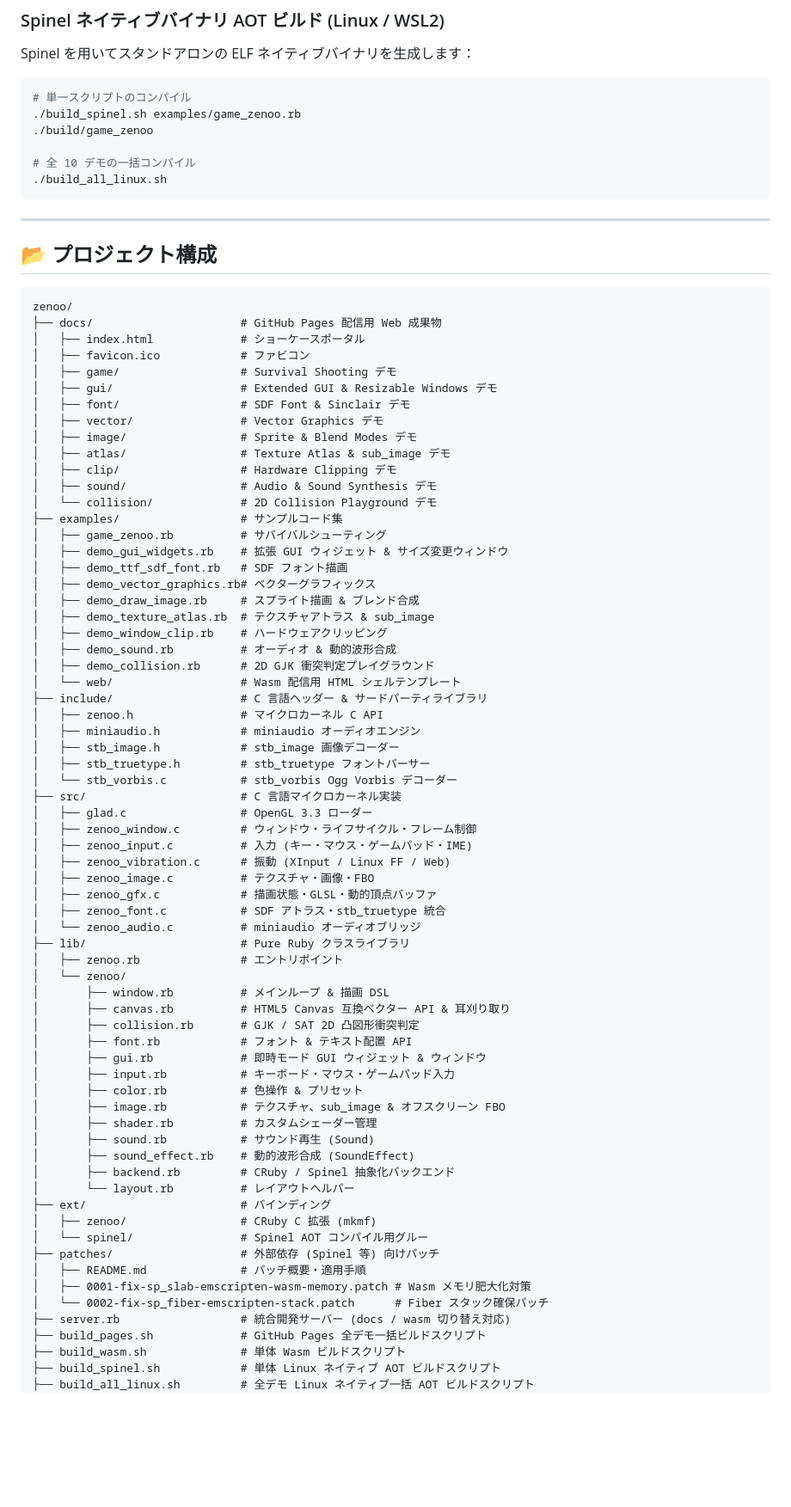
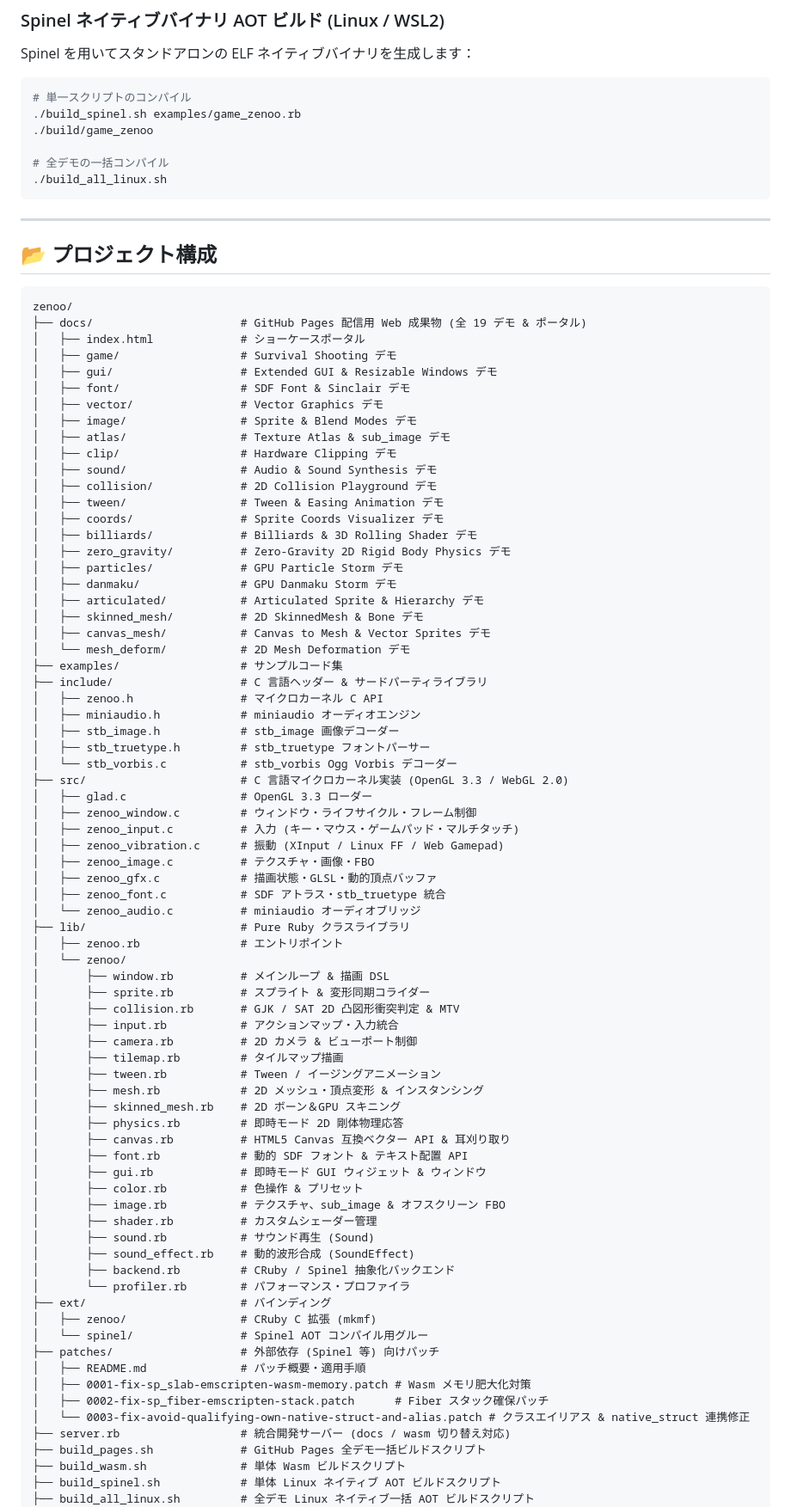
Before and after one commit to mirichi/zenoo, a Markdown page: README.md, the part around one of its changes. Shown at 86% size. GitHub-like rendering; blank space fills up the shorter version.

````diff
--- a/README.md
+++ b/README.md
@@ -269,7 +209,7 @@ Spinel を用いてスタンドアロンの ELF ネイティブバイナリを
 ./build_spinel.sh examples/game_zenoo.rb
 ./build/game_zenoo
 
-# 全 10 デモの一括コンパイル
+# 全デモの一括コンパイル
 ./build_all_linux.sh
 ```
 
@@ -279,9 +219,8 @@ Spinel を用いてスタンドアロンの ELF ネイティブバイナリを
 
 ```
 zenoo/
-├── docs/                      # GitHub Pages 配信用 Web 成果物
+├── docs/                      # GitHub Pages 配信用 Web 成果物 (全 19 デモ & ポータル)
 │   ├── index.html             # ショーケースポータル
-│   ├── favicon.ico            # ファビコン
 │   ├── game/                  # Survival Shooting デモ
 │   ├── gui/                   # Extended GUI & Resizable Windows デモ
 │   ├── font/                  # SDF Font & Sinclair デモ
@@ -290,29 +229,29 @@ zenoo/
 │   ├── atlas/                 # Texture Atlas & sub_image デモ
 │   ├── clip/                  # Hardware Clipping デモ
 │   ├── sound/                 # Audio & Sound Synthesis デモ
-│   └── collision/             # 2D Collision Playground デモ
+│   ├── collision/             # 2D Collision Playground デモ
+│   ├── tween/                 # Tween & Easing Animation デモ
+│   ├── coords/                # Sprite Coords Visualizer デモ
+│   ├── billiards/             # Billiards & 3D Rolling Shader デモ
+│   ├── zero_gravity/          # Zero-Gravity 2D Rigid Body Physics デモ
+│   ├── particles/             # GPU Particle Storm デモ
+│   ├── danmaku/               # GPU Danmaku Storm デモ
+│   ├── articulated/           # Articulated Sprite & Hierarchy デモ
+│   ├── skinned_mesh/          # 2D SkinnedMesh & Bone デモ
+│   ├── canvas_mesh/           # Canvas to Mesh & Vector Sprites デモ
+│   └── mesh_deform/           # 2D Mesh Deformation デモ
 ├── examples/                  # サンプルコード集
-│   ├── game_zenoo.rb          # サバイバルシューティング
-│   ├── demo_gui_widgets.rb    # 拡張 GUI ウィジェット & サイズ変更ウィンドウ
-│   ├── demo_ttf_sdf_font.rb   # SDF フォント描画
-│   ├── demo_vector_graphics.rb# ベクターグラフィックス
-│   ├── demo_draw_image.rb     # スプライト描画 & ブレンド合成
-│   ├── demo_texture_atlas.rb  # テクスチャアトラス & sub_image
-│   ├── demo_window_clip.rb    # ハードウェアクリッピング
-│   ├── demo_sound.rb          # オーディオ & 動的波形合成
-│   ├── demo_collision.rb      # 2D GJK 衝突判定プレイグラウンド
-│   └── web/                   # Wasm 配信用 HTML シェルテンプレート
 ├── include/                   # C 言語ヘッダー & サードパーティライブラリ
 │   ├── zenoo.h                # マイクロカーネル C API
 │   ├── miniaudio.h            # miniaudio オーディオエンジン
 │   ├── stb_image.h            # stb_image 画像デコーダー
 │   ├── stb_truetype.h         # stb_truetype フォントパーサー
 │   └── stb_vorbis.c           # stb_vorbis Ogg Vorbis デコーダー
-├── src/                       # C 言語マイクロカーネル実装
+├── src/                       # C 言語マイクロカーネル実装 (OpenGL 3.3 / WebGL 2.0)
 │   ├── glad.c                 # OpenGL 3.3 ローダー
 │   ├── zenoo_window.c         # ウィンドウ・ライフサイクル・フレーム制御
-│   ├── zenoo_input.c          # 入力 (キー・マウス・ゲームパッド・IME)
-│   ├── zenoo_vibration.c      # 振動 (XInput / Linux FF / Web)
+│   ├── zenoo_input.c          # 入力 (キー・マウス・ゲームパッド・マルチタッチ)
+│   ├── zenoo_vibration.c      # 振動 (XInput / Linux FF / Web Gamepad)
 │   ├── zenoo_image.c          # テクスチャ・画像・FBO
 │   ├── zenoo_gfx.c            # 描画状態・GLSL・動的頂点バッファ
 │   ├── zenoo_font.c           # SDF アトラス・stb_truetype 統合
@@ -321,25 +260,33 @@ zenoo/
 │   ├── zenoo.rb               # エントリポイント
 │   └── zenoo/
 │       ├── window.rb          # メインループ & 描画 DSL
+│       ├── sprite.rb          # スプライト & 変形同期コライダー
+│       ├── collision.rb       # GJK / SAT 2D 凸図形衝突判定 & MTV
+│       ├── input.rb           # アクションマップ・入力統合
+│       ├── camera.rb          # 2D カメラ & ビューポート制御
+│       ├── tilemap.rb         # タイルマップ描画
+│       ├── tween.rb           # Tween / イージングアニメーション
+│       ├── mesh.rb            # 2D メッシュ・頂点変形 & インスタンシング
+│       ├── skinned_mesh.rb    # 2D ボーン＆GPU スキニング
+│       ├── physics.rb         # 即時モード 2D 剛体物理応答
 │       ├── canvas.rb          # HTML5 Canvas 互換ベクター API & 耳刈り取り
-│       ├── collision.rb       # GJK / SAT 2D 凸図形衝突判定
-│       ├── font.rb            # フォント & テキスト配置 API
+│       ├── font.rb            # 動的 SDF フォント & テキスト配置 API
 │       ├── gui.rb             # 即時モード GUI ウィジェット & ウィンドウ
-│       ├── input.rb           # キーボード・マウス・ゲームパッド入力
 │       ├── color.rb           # 色操作 & プリセット
 │       ├── image.rb           # テクスチャ、sub_image & オフスクリーン FBO
 │       ├── shader.rb          # カスタムシェーダー管理
 │       ├── sound.rb           # サウンド再生 (Sound)
 │       ├── sound_effect.rb    # 動的波形合成 (SoundEffect)
 │       ├── backend.rb         # CRuby / Spinel 抽象化バックエンド
-│       └── layout.rb          # レイアウトヘルパー
+│       └── profiler.rb        # パフォーマンス・プロファイラ
 ├── ext/                       # バインディング
 │   ├── zenoo/                 # CRuby C 拡張 (mkmf)
 │   └── spinel/                # Spinel AOT コンパイル用グルー
 ├── patches/                   # 外部依存 (Spinel 等) 向けパッチ
 │   ├── README.md              # パッチ概要・適用手順
 │   ├── 0001-fix-sp_slab-emscripten-wasm-memory.patch # Wasm メモリ肥大化対策
-│   └── 0002-fix-sp_fiber-emscripten-stack.patch      # Fiber スタック確保パッチ
+│   ├── 0002-fix-sp_fiber-emscripten-stack.patch      # Fiber スタック確保パッチ
+│   └── 0003-fix-avoid-qualifying-own-native-struct-and-alias.patch # クラスエイリアス & native_struct 連携修正
 ├── server.rb                  # 統合開発サーバー (docs / wasm 切り替え対応)
 ├── build_pages.sh             # GitHub Pages 全デモ一括ビルドスクリプト
 ├── build_wasm.sh              # 単体 Wasm ビルドスクリプト
````
Also changed, not shown: other parts of README.md (+61 -121 lines).
